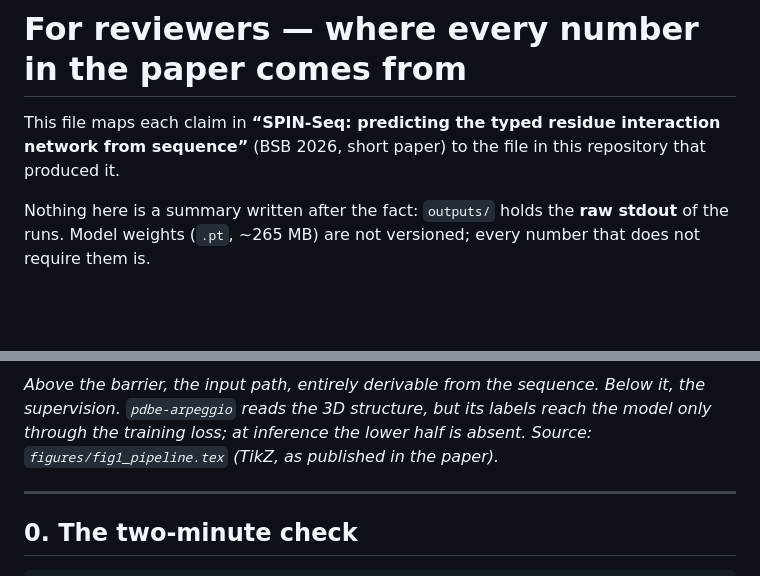
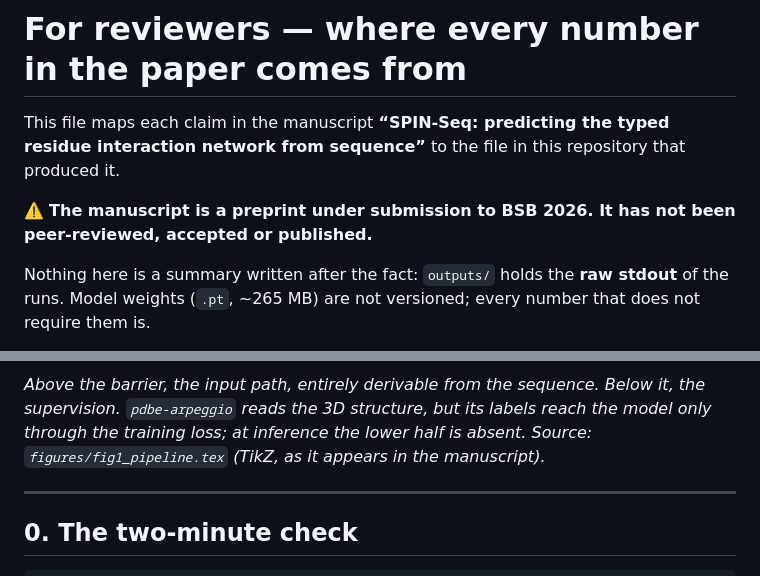
Before and after one commit to labitec-cloud/SPIN-Seq, a Markdown page: REVIEWERS.md, 2 parts joined by grey strips. Rendered like a GitHub page; blank space fills up the shorter version.

Commit message:
docs: declara o status de publicacao do manuscrito
Acrescenta a secao 'Publication status' no README e o aviso correspondente no
topo do REVIEWERS.md: o manuscrito e um preprint em submissao, ainda nao revisado
por pares nem publicado. Entrada de citacao entra apenas se e quando for aceito.

```diff
--- a/REVIEWERS.md
+++ b/REVIEWERS.md
@@ -1,7 +1,10 @@
 # For reviewers — where every number in the paper comes from
 
-This file maps each claim in **“SPIN-Seq: predicting the typed residue interaction network from
-sequence”** (BSB 2026, short paper) to the file in this repository that produced it.
+This file maps each claim in the manuscript **“SPIN-Seq: predicting the typed residue interaction
+network from sequence”** to the file in this repository that produced it.
+
+⚠️ **The manuscript is a preprint under submission to BSB 2026. It has not been peer-reviewed,
+accepted or published.**
 
 Nothing here is a summary written after the fact: `outputs/` holds the **raw stdout** of the runs.
 Model weights (`.pt`, ~265 MB) are not versioned; every number that does not require them is.
@@ -20,7 +23,7 @@ Model weights (`.pt`, ~265 MB) are not versioned; every number that does not req
 *Above the barrier, the input path, entirely derivable from the sequence. Below it, the
 supervision. `pdbe-arpeggio` reads the 3D structure, but its labels reach the model only through
 the training loss; at inference the lower half is absent. Source: `figures/fig1_pipeline.tex`
-(TikZ, as published in the paper).*
+(TikZ, as it appears in the manuscript).*
 
 ---
 
```
Also changed, not shown: README.md (+2 -2 lines).
